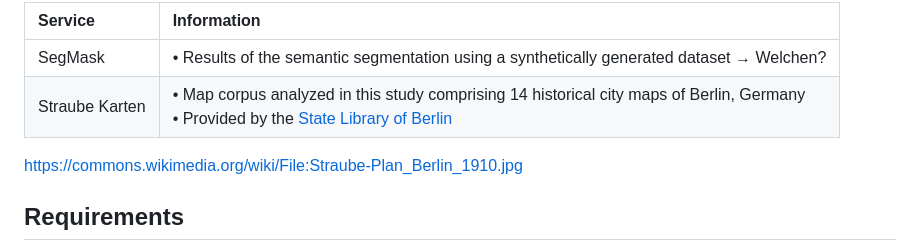
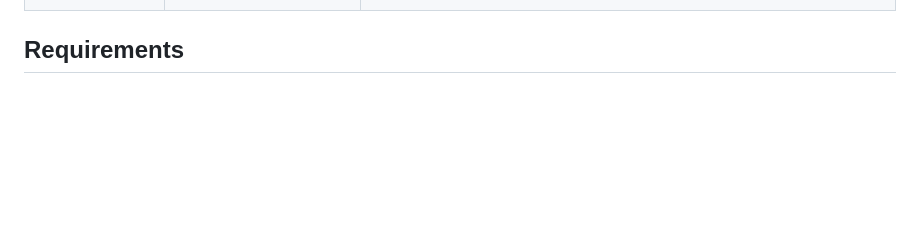
Before and after one commit to hcu-cml/bootstrap-HistoricalMap, a Markdown page: README.md, the part around one of its changes. GitHub-like rendering; blank space fills up the shorter version.

```diff
--- a/README.md
+++ b/README.md
@@ -69,10 +73,4 @@ These and the
 
-| Service | Information |
-|:-    | :-     |
-| SegMask |• Results of the semantic segmentation using a synthetically generated dataset → Welchen? |
-|Straube Karten|• Map corpus analyzed in this study comprising 14 historical city maps of Berlin, Germany <br> • Provided by the [State Library of Berlin](https://staatsbibliothek-berlin.de/) |
-
-https://commons.wikimedia.org/wiki/File:Straube-Plan_Berlin_1910.jpg
 
 ## Requirements
 Lorem ipsum dolor sit amet, consectetur adipiscing elit, sed do eiusmod tempor incididunt ut labore et dolore magna aliqua. Ut enim ad minim veniam, quis nostrud exercitation ullamco laboris nisi ut aliquip ex ea commodo consequat. Duis aute irure dolor in reprehenderit in voluptate velit esse cillum dolore eu fugiat nulla pariatur. Excepteur sint occaecat cupidatat non proident, sunt in culpa qui officia deserunt mollit anim id est laborum.
```
Also changed, not shown: other parts of README.md (+38 -30 lines).
